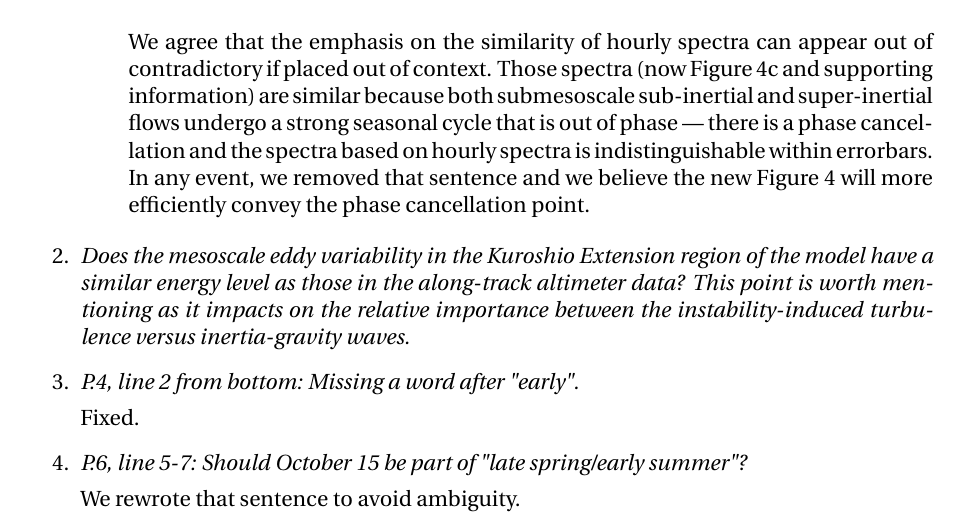
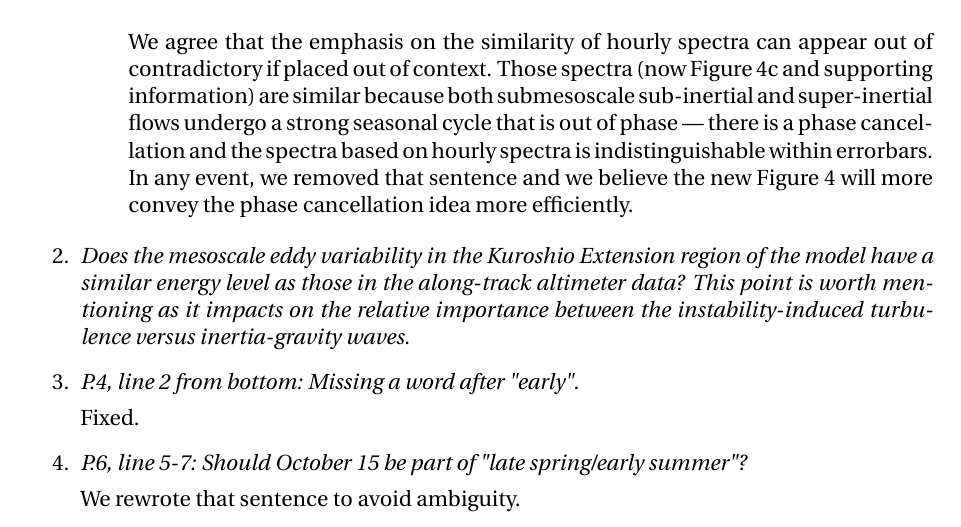
Before and after one commit to cesar-rocha/UpperOceanSeasonality, a LaTeX document (writeup/RochatEtal_ResponseToReviewers.tex): part of page 1 of 9, cut so that both start at the same text. Compiled offline with pdfLaTeX.

Commit message:
Fixes typo

```diff
--- a/writeup/RochatEtal_ResponseToReviewers.tex
+++ b/writeup/RochatEtal_ResponseToReviewers.tex
@@ -97,8 +97,8 @@ submesoscale flows is strong (e.g., those relating to Figure 1b-c and Figure 2).
         and super-inertial flows undergo a strong seasonal cycle that is out of
         phase --- there is a phase cancellation and the spectra based on hourly
         spectra is indistinguishable within errorbars. In any event, we removed
-        that sentence and we believe the new Figure 4 will more efficiently convey
-        the phase cancellation point.
+        that sentence and we believe the new Figure 4 will more convey
+        the phase cancellation idea more efficiently.
     \edp
 
 \item {\it Does the mesoscale eddy variability in the Kuroshio Extension region of the model
```
Also changed, not shown: writeup/RochatEtal_ResponseToReviewers.pdf.
